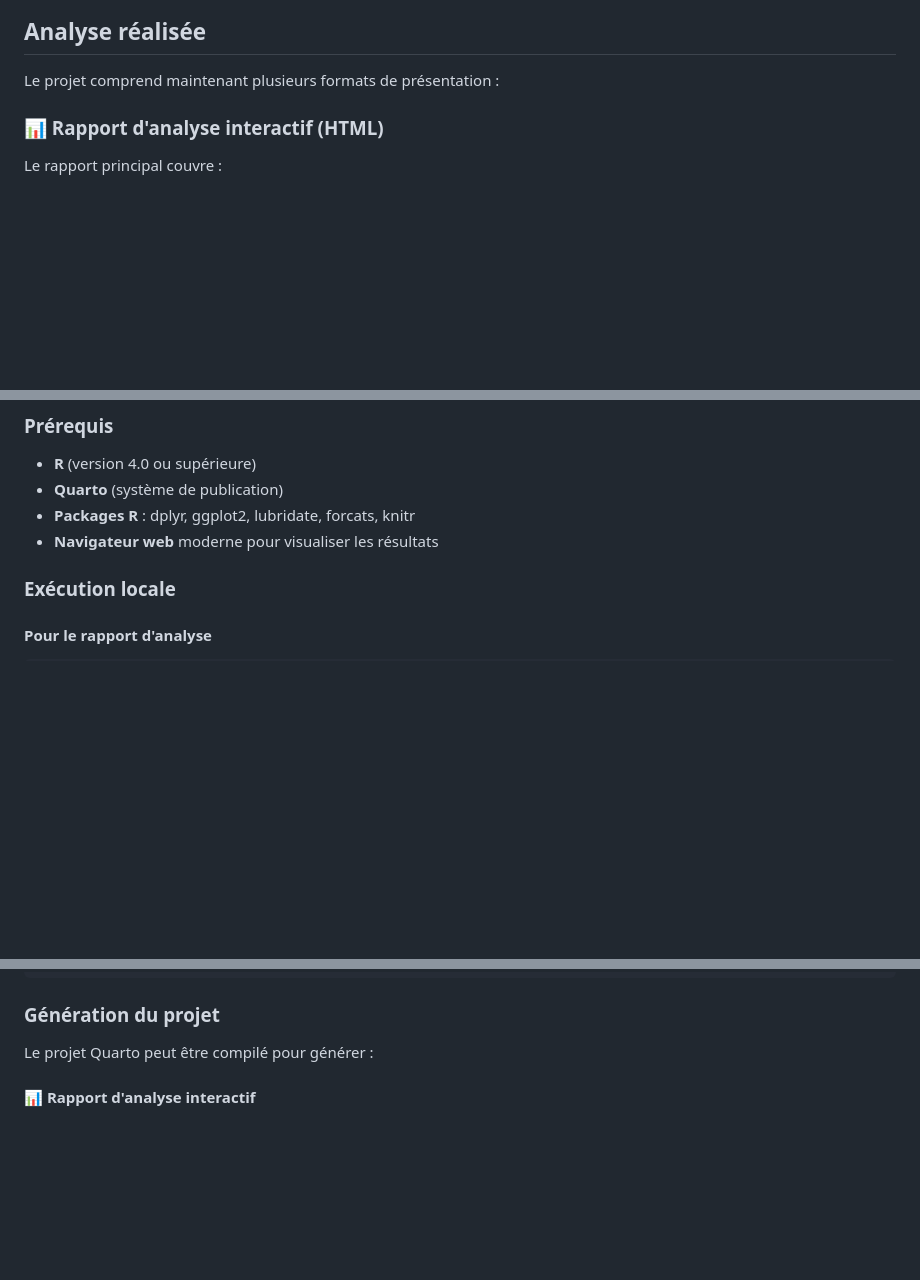
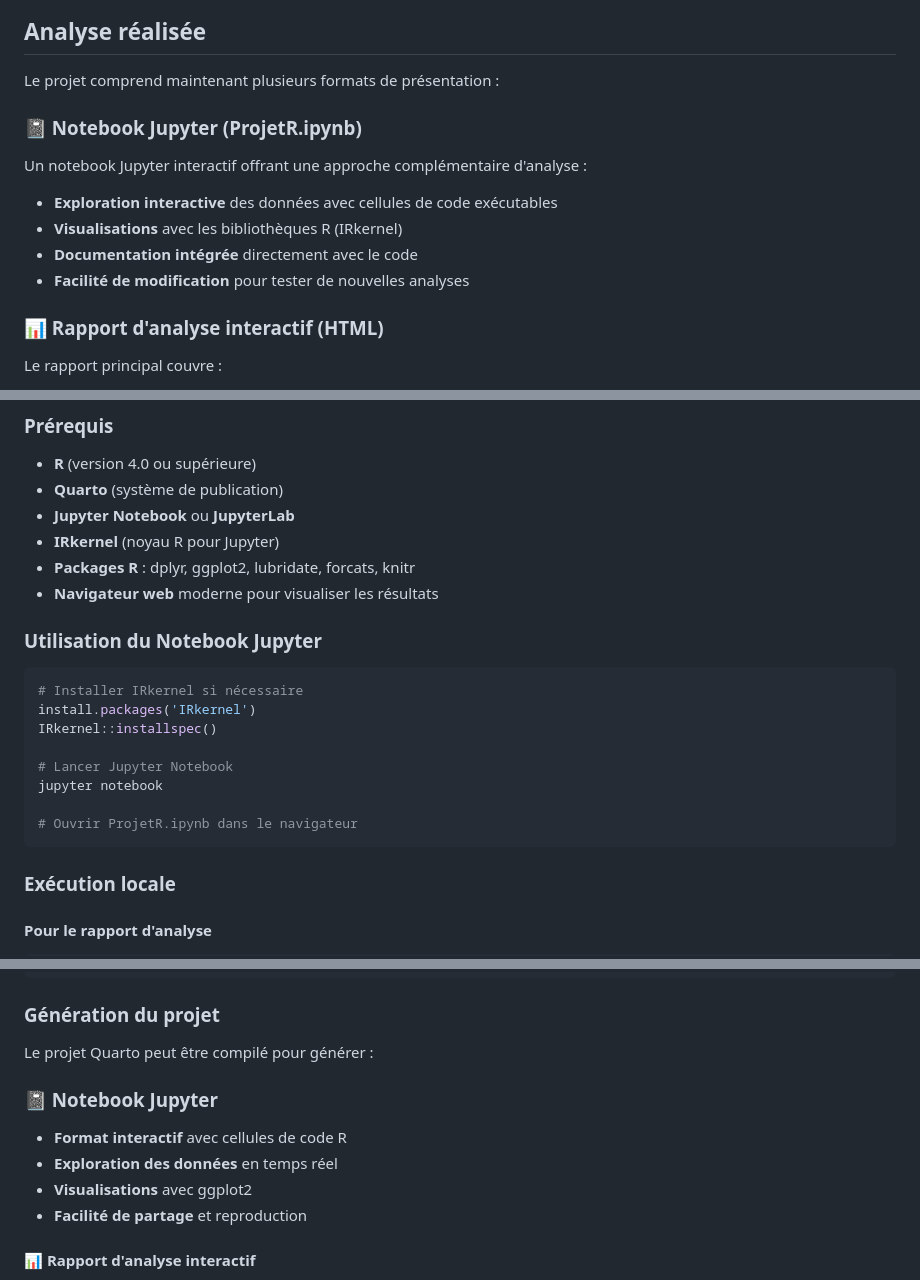
Before and after one commit to hamrouniraed07/R_Presentation, a Markdown page: README.md, 3 parts joined by grey strips. Rendered like a GitHub page; blank space fills up the shorter version.

Commit message:
another commit ya man

````diff
--- a/README.md
+++ b/README.md
@@ -48,6 +49,13 @@ Le projet utilise un fichier de données anonymisées (`liste_circoncision_anony
 ## Analyse réalisée
 
 Le projet comprend maintenant plusieurs formats de présentation :
+
+### 📓 Notebook Jupyter (ProjetR.ipynb)
+Un notebook Jupyter interactif offrant une approche complémentaire d'analyse :
+- **Exploration interactive** des données avec cellules de code exécutables
+- **Visualisations** avec les bibliothèques R (IRkernel)
+- **Documentation intégrée** directement avec le code
+- **Facilité de modification** pour tester de nouvelles analyses
 
 ### 📊 Rapport d'analyse interactif (HTML)
 Le rapport principal couvre :
@@ -122,8 +132,22 @@ Une présentation web complète avec :
 ### Prérequis
 - **R** (version 4.0 ou supérieure)
 - **Quarto** (système de publication)
+- **Jupyter Notebook** ou **JupyterLab**
+- **IRkernel** (noyau R pour Jupyter)
 - **Packages R** : dplyr, ggplot2, lubridate, forcats, knitr
 - **Navigateur web** moderne pour visualiser les résultats
+
+### Utilisation du Notebook Jupyter
+```bash
+# Installer IRkernel si nécessaire
+install.packages('IRkernel')
+IRkernel::installspec()
+
+# Lancer Jupyter Notebook
+jupyter notebook
+
+# Ouvrir ProjetR.ipynb dans le navigateur
+```
 
 ### Exécution locale
 
@@ -158,6 +182,12 @@ chmod +x build.sh
 ### Génération du projet
 
 Le projet Quarto peut être compilé pour générer :
+
+### 📓 Notebook Jupyter
+- **Format interactif** avec cellules de code R
+- **Exploration des données** en temps réel
+- **Visualisations** avec ggplot2
+- **Facilité de partage** et reproduction
 
 #### 📊 Rapport d'analyse interactif
 - **HTML interactif** avec navigation
````
Also changed, not shown: other parts of README.md (+3 -0 lines).
